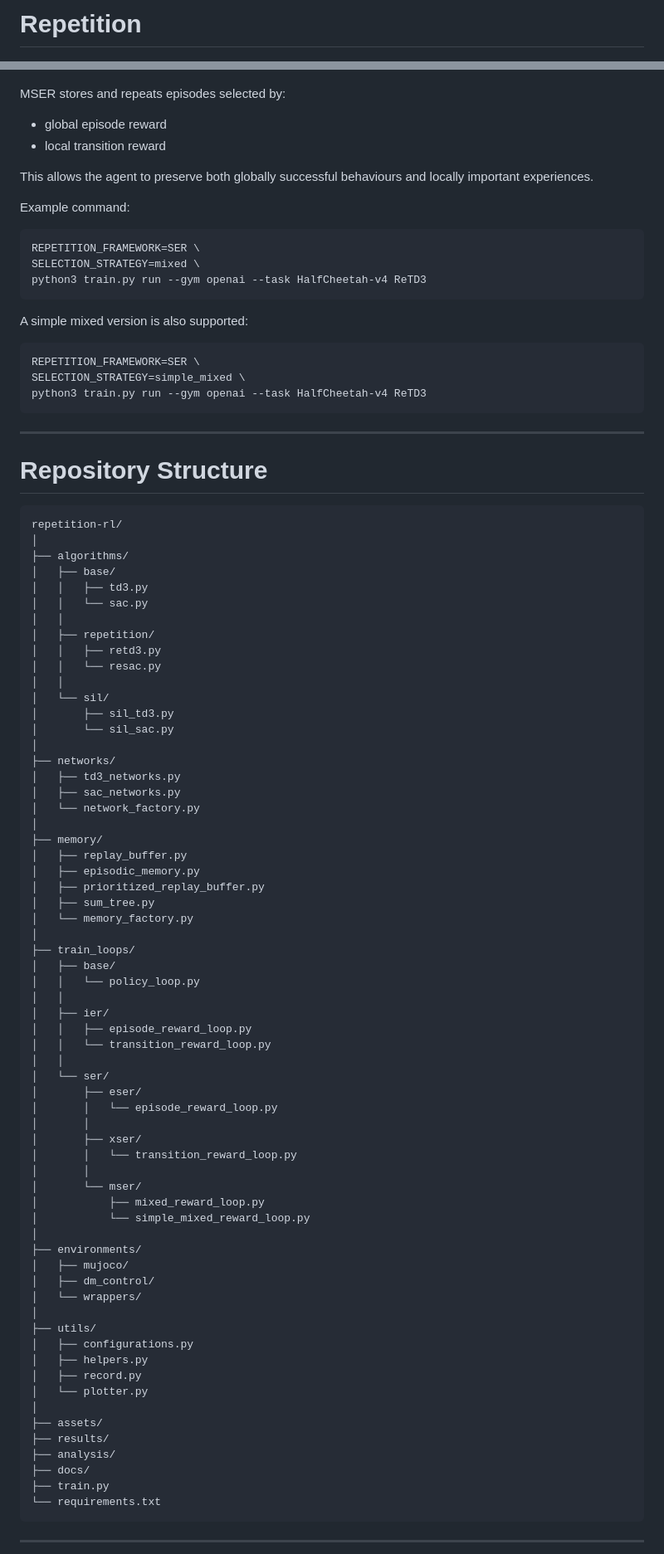
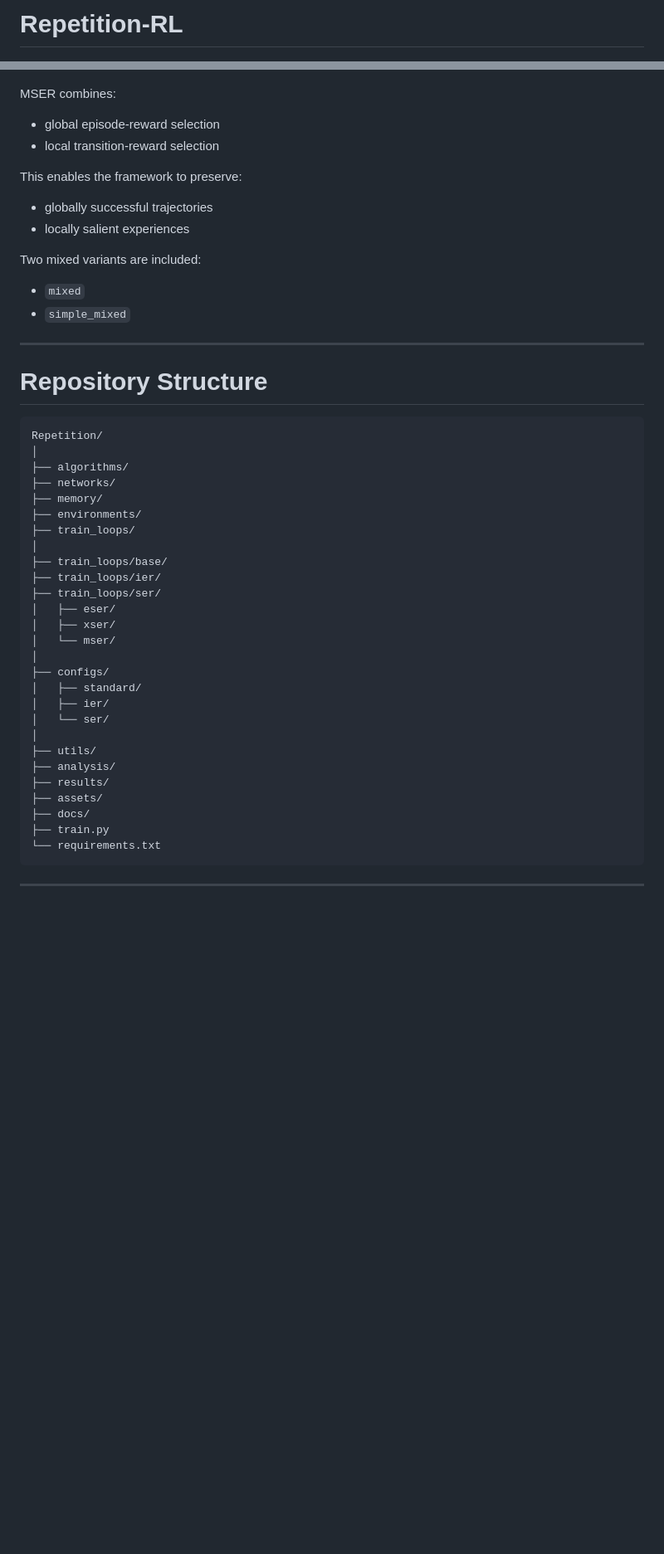
Before and after one commit to UoA-CARES/Repetition, a Markdown page: README.md, 2 parts joined by grey strips. Shown at 83% size. Rendered like a GitHub page; blank space fills up the shorter version.

````diff
--- a/README.md
+++ b/README.md
@@ -1,4 +1,4 @@
-# Repetition
+# Repetition-RL
 
 <p align="center">
   <img src="assets/exploration-explotation-repetition.png" width="90%">
@@ -200,94 +186,50 @@ MSER combines both ESER and XSER.
   <img src="assets/MIXSER.png" width="60%">
 </p>
 
-MSER stores and repeats episodes selected by:
+MSER combines:
 
-- global episode reward
-- local transition reward
+* global episode-reward selection
+* local transition-reward selection
 
-This allows the agent to preserve both globally successful behaviours and locally important experiences.
+This enables the framework to preserve:
 
-Example command:
+* globally successful trajectories
+* locally salient experiences
 
-```bash
-REPETITION_FRAMEWORK=SER \
-SELECTION_STRATEGY=mixed \
-python3 train.py run --gym openai --task HalfCheetah-v4 ReTD3
-```
+Two mixed variants are included:
 
-A simple mixed version is also supported:
-
-```bash
-REPETITION_FRAMEWORK=SER \
-SELECTION_STRATEGY=simple_mixed \
-python3 train.py run --gym openai --task HalfCheetah-v4 ReTD3
-```
+* `mixed`
+* `simple_mixed`
 
 ---
 
 # Repository Structure
 
 ```text
-repetition-rl/
+Repetition/
 │
 ├── algorithms/
-│   ├── base/
-│   │   ├── td3.py
-│   │   └── sac.py
-│   │
-│   ├── repetition/
-│   │   ├── retd3.py
-│   │   └── resac.py
-│   │
-│   └── sil/
-│       ├── sil_td3.py
-│       └── sil_sac.py
+├── networks/
+├── memory/
+├── environments/
+├── train_loops/
 │
-├── networks/
-│   ├── td3_networks.py
-│   ├── sac_networks.py
-│   └── network_factory.py
+├── train_loops/base/
+├── train_loops/ier/
+├── train_loops/ser/
+│   ├── eser/
+│   ├── xser/
+│   └── mser/
 │
-├── memory/
-│   ├── replay_buffer.py
-│   ├── episodic_memory.py
-│   ├── prioritized_replay_buffer.py
-│   ├── sum_tree.py
-│   └── memory_factory.py
-│
-├── train_loops/
-│   ├── base/
-│   │   └── policy_loop.py
-│   │
+├── configs/
+│   ├── standard/
 │   ├── ier/
-│   │   ├── episode_reward_loop.py
-│   │   └── transition_reward_loop.py
-│   │
 │   └── ser/
-│       ├── eser/
-│       │   └── episode_reward_loop.py
-│       │
-│       ├── xser/
-│       │   └── transition_reward_loop.py
-│       │
-│       └── mser/
-│           ├── mixed_reward_loop.py
-│           └── simple_mixed_reward_loop.py
-│
-├── environments/
-│   ├── mujoco/
-│   ├── dm_control/
-│   └── wrappers/
 │
 ├── utils/
-│   ├── configurations.py
-│   ├── helpers.py
-│   ├── record.py
-│   └── plotter.py
-│
+├── analysis/
+├── results/
 ├── assets/
-├── results/
-├── analysis/
 ├── docs/
 ├── train.py
 └── requirements.txt
````
Also changed, not shown: other parts of README.md (+177 -334 lines).
